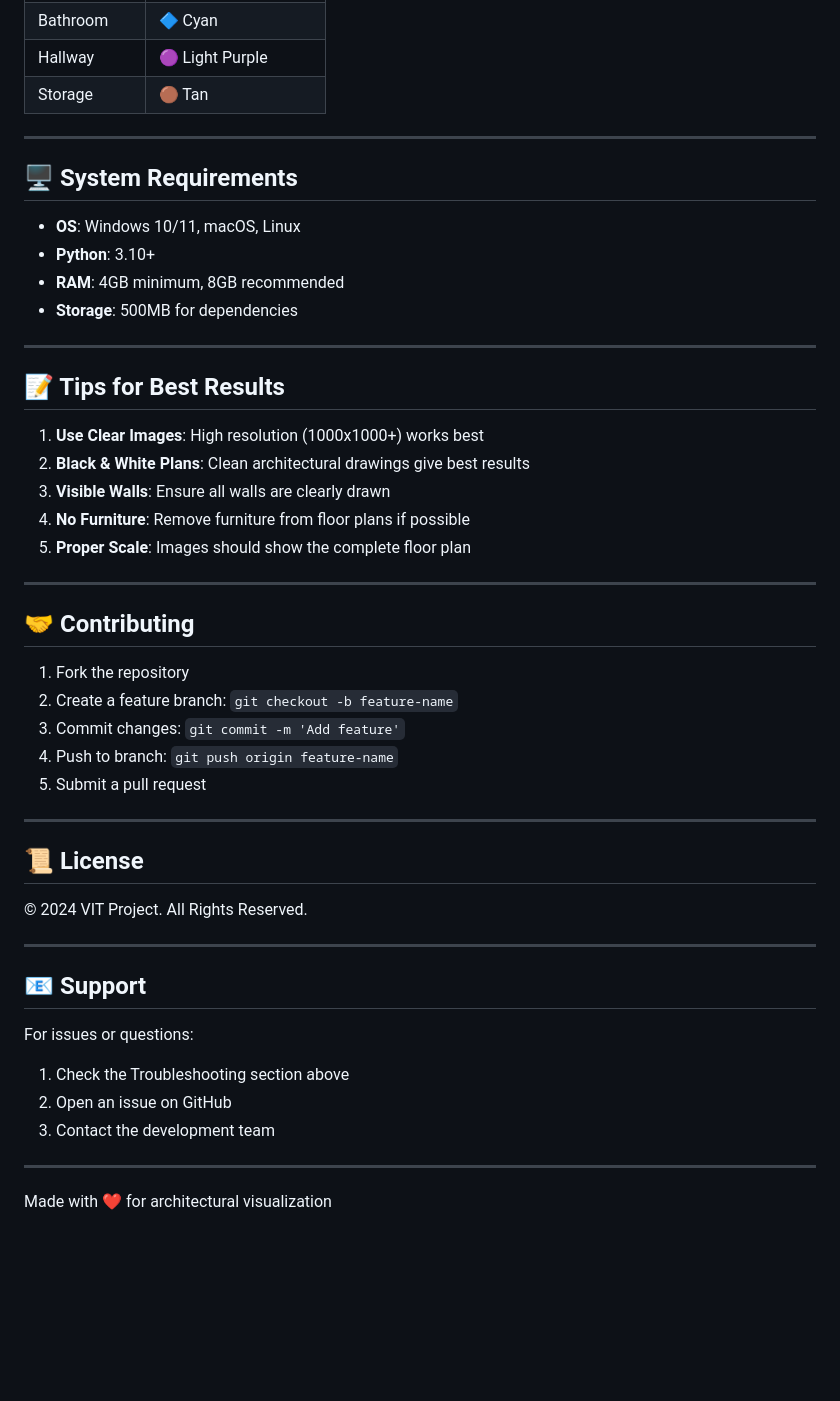
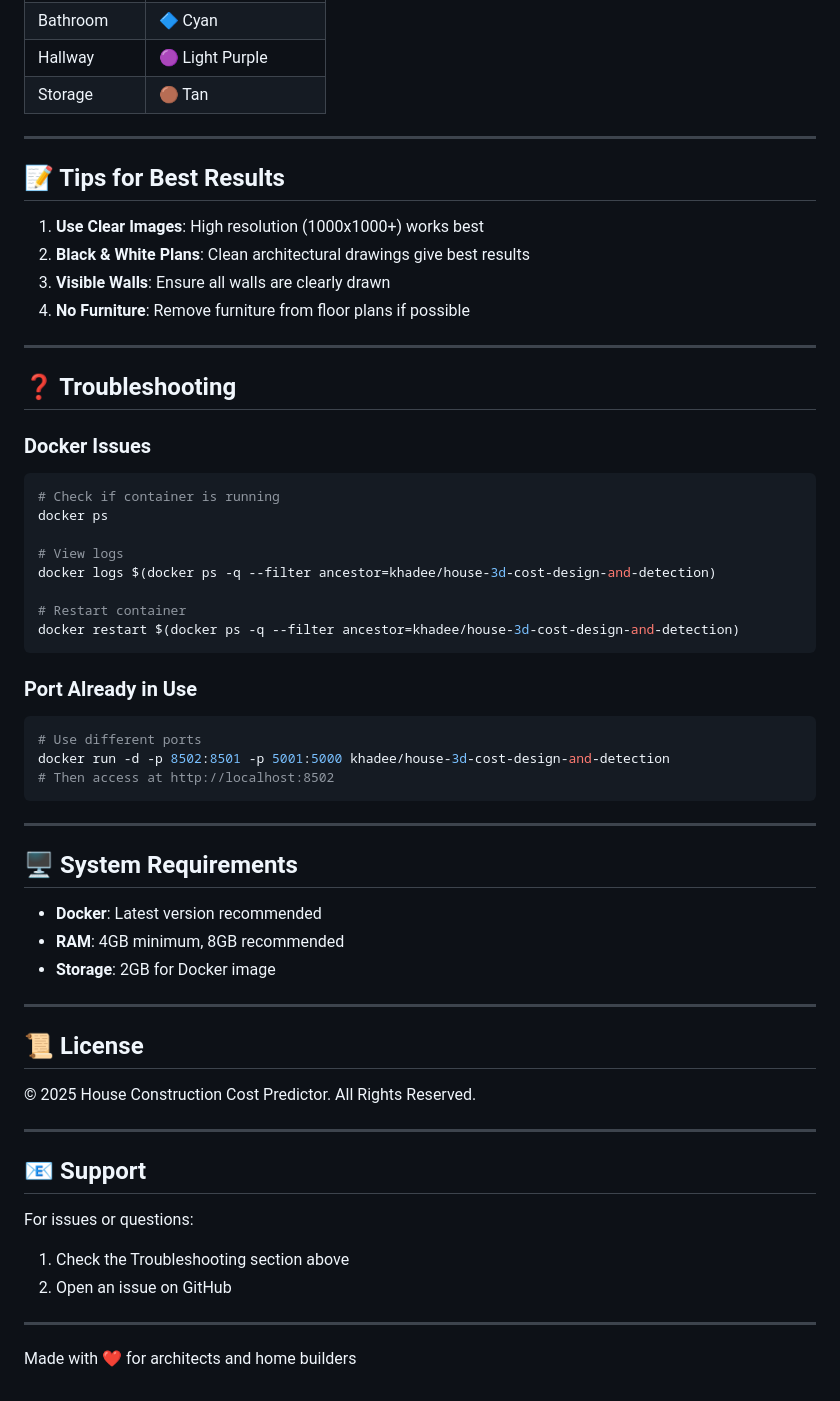
Before and after one commit to khadeerCollage/House-Construction-Cost-Predictor-3D-Model-Viewer, a Markdown page: README.md, the part around one of its changes. Drawn GitHub-style; blank space fills up the shorter version.

````diff
--- a/README.md
+++ b/README.md
@@ -203,38 +165,49 @@ pip install -r requirements.txt
 
 ---
 
-## 🖥️ System Requirements
-
-- **OS**: Windows 10/11, macOS, Linux
-- **Python**: 3.10+
-- **RAM**: 4GB minimum, 8GB recommended
-- **Storage**: 500MB for dependencies
-
----
-
 ## 📝 Tips for Best Results
 
 1. **Use Clear Images**: High resolution (1000x1000+) works best
 2. **Black & White Plans**: Clean architectural drawings give best results
 3. **Visible Walls**: Ensure all walls are clearly drawn
 4. **No Furniture**: Remove furniture from floor plans if possible
-5. **Proper Scale**: Images should show the complete floor plan
 
 ---
 
-## 🤝 Contributing
+## ❓ Troubleshooting
 
-1. Fork the repository
-2. Create a feature branch: `git checkout -b feature-name`
-3. Commit changes: `git commit -m 'Add feature'`
-4. Push to branch: `git push origin feature-name`
-5. Submit a pull request
+### Docker Issues
+```bash
+# Check if container is running
+docker ps
+
+# View logs
+docker logs $(docker ps -q --filter ancestor=khadee/house-3d-cost-design-and-detection)
+
+# Restart container
+docker restart $(docker ps -q --filter ancestor=khadee/house-3d-cost-design-and-detection)
+```
+
+### Port Already in Use
+```bash
+# Use different ports
+docker run -d -p 8502:8501 -p 5001:5000 khadee/house-3d-cost-design-and-detection
+# Then access at http://localhost:8502
+```
+
+---
+
+## 🖥️ System Requirements
+
+- **Docker**: Latest version recommended
+- **RAM**: 4GB minimum, 8GB recommended
+- **Storage**: 2GB for Docker image
 
 ---
 
 ## 📜 License
 
-© 2024 VIT Project. All Rights Reserved.
+© 2025 House Construction Cost Predictor. All Rights Reserved.
 
 ---
 
@@ -243,8 +216,7 @@ pip install -r requirements.txt
 For issues or questions:
 1. Check the Troubleshooting section above
 2. Open an issue on GitHub
-3. Contact the development team
 
 ---
 
-Made with ❤️ for architectural visualization
+Made with ❤️ for architects and home builders
````
Also changed, not shown: other parts of README.md (+81 -119 lines).
